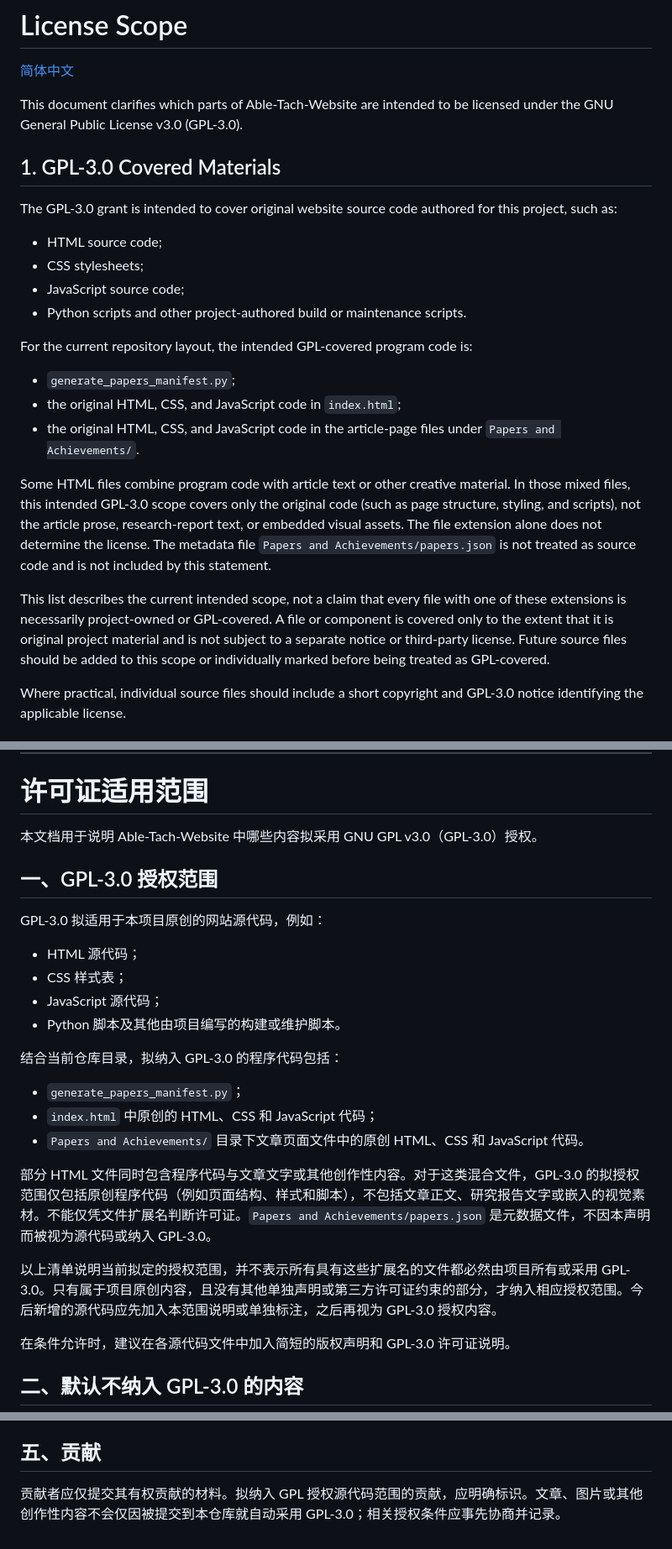
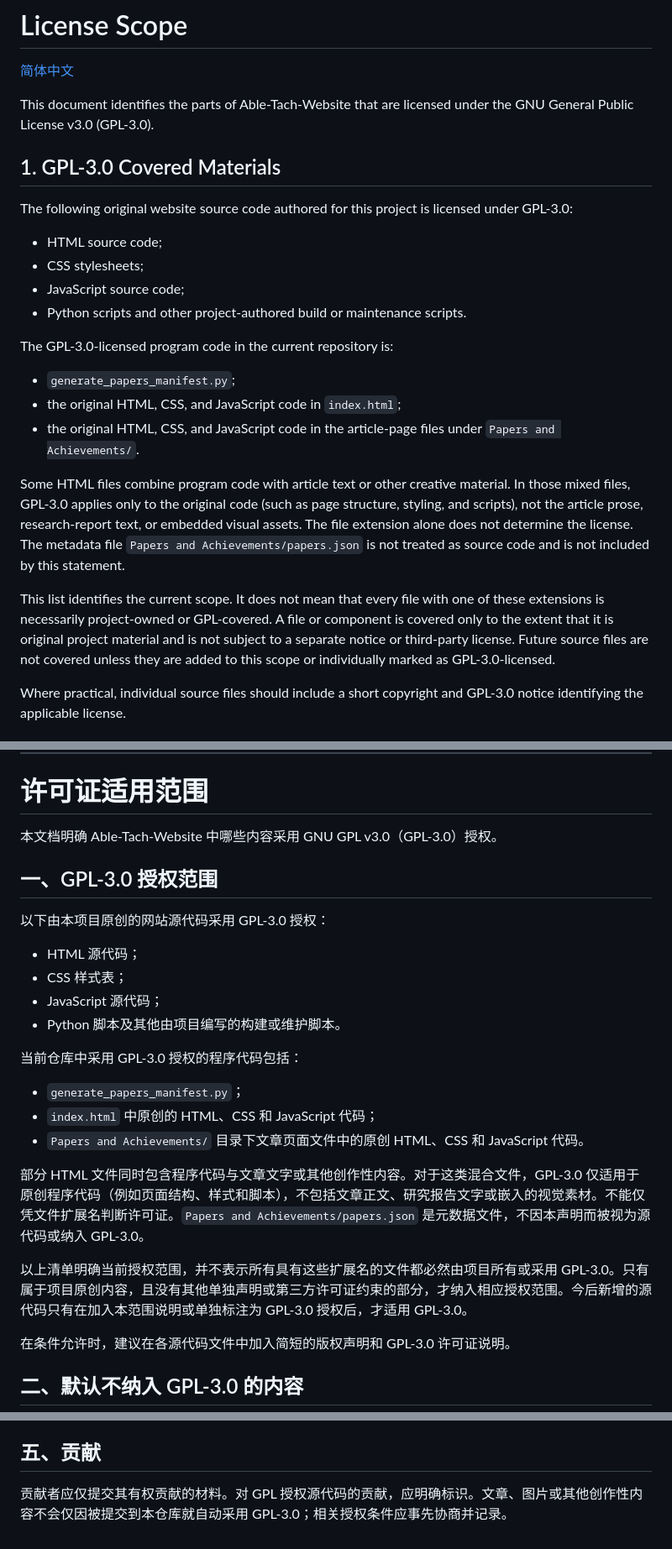
Before and after one commit to Aaibili/Able-Tach-Website, a Markdown page: LICENSE-SCOPE.md, 3 parts joined by grey strips. Shown at 84% size. Rendered like a GitHub page.

Commit message:
Make GPL-3.0 license scope explicit

```diff
--- a/LICENSE-SCOPE.md
+++ b/LICENSE-SCOPE.md
@@ -2,26 +2,26 @@
 
 [简体中文](#许可证适用范围)
 
-This document clarifies which parts of Able-Tach-Website are intended to be licensed under the GNU General Public License v3.0 (GPL-3.0).
+This document identifies the parts of Able-Tach-Website that are licensed under the GNU General Public License v3.0 (GPL-3.0).
 
 ## 1. GPL-3.0 Covered Materials
 
-The GPL-3.0 grant is intended to cover original website source code authored for this project, such as:
+The following original website source code authored for this project is licensed under GPL-3.0:
 
 - HTML source code;
 - CSS stylesheets;
 - JavaScript source code;
 - Python scripts and other project-authored build or maintenance scripts.
 
-For the current repository layout, the intended GPL-covered program code is:
+The GPL-3.0-licensed program code in the current repository is:
 
 - `generate_papers_manifest.py`;
 - the original HTML, CSS, and JavaScript code in `index.html`;
 - the original HTML, CSS, and JavaScript code in the article-page files under `Papers and Achievements/`.
 
-Some HTML files combine program code with article text or other creative material. In those mixed files, this intended GPL-3.0 scope covers only the original code (such as page structure, styling, and scripts), not the article prose, research-report text, or embedded visual assets. The file extension alone does not determine the license. The metadata file `Papers and Achievements/papers.json` is not treated as source code and is not included by this statement.
+Some HTML files combine program code with article text or other creative material. In those mixed files, GPL-3.0 applies only to the original code (such as page structure, styling, and scripts), not the article prose, research-report text, or embedded visual assets. The file extension alone does not determine the license. The metadata file `Papers and Achievements/papers.json` is not treated as source code and is not included by this statement.
 
-This list describes the current intended scope, not a claim that every file with one of these extensions is necessarily project-owned or GPL-covered. A file or component is covered only to the extent that it is original project material and is not subject to a separate notice or third-party license. Future source files should be added to this scope or individually marked before being treated as GPL-covered.
+This list identifies the current scope. It does not mean that every file with one of these extensions is necessarily project-owned or GPL-covered. A file or component is covered only to the extent that it is original project material and is not subject to a separate notice or third-party license. Future source files are not covered unless they are added to this scope or individually marked as GPL-3.0-licensed.
 
 Where practical, individual source files should include a short copyright and GPL-3.0 notice identifying the applicable license.
 
@@ -55,26 +55,26 @@ Contributors should submit only material they have the right to contribute. Cont
 
 # 许可证适用范围
 
-本文档用于说明 Able-Tach-Website 中哪些内容拟采用 GNU GPL v3.0（GPL-3.0）授权。
+本文档明确 Able-Tach-Website 中哪些内容采用 GNU GPL v3.0（GPL-3.0）授权。
 
 ## 一、GPL-3.0 授权范围
 
-GPL-3.0 拟适用于本项目原创的网站源代码，例如：
+以下由本项目原创的网站源代码采用 GPL-3.0 授权：
 
 - HTML 源代码；
 - CSS 样式表；
 - JavaScript 源代码；
 - Python 脚本及其他由项目编写的构建或维护脚本。
 
-结合当前仓库目录，拟纳入 GPL-3.0 的程序代码包括：
+当前仓库中采用 GPL-3.0 授权的程序代码包括：
 
 - `generate_papers_manifest.py`；
 - `index.html` 中原创的 HTML、CSS 和 JavaScript 代码；
 - `Papers and Achievements/` 目录下文章页面文件中的原创 HTML、CSS 和 JavaScript 代码。
 
-部分 HTML 文件同时包含程序代码与文章文字或其他创作性内容。对于这类混合文件，GPL-3.0 的拟授权范围仅包括原创程序代码（例如页面结构、样式和脚本），不包括文章正文、研究报告文字或嵌入的视觉素材。不能仅凭文件扩展名判断许可证。`Papers and Achievements/papers.json` 是元数据文件，不因本声明而被视为源代码或纳入 GPL-3.0。
+部分 HTML 文件同时包含程序代码与文章文字或其他创作性内容。对于这类混合文件，GPL-3.0 仅适用于原创程序代码（例如页面结构、样式和脚本），不包括文章正文、研究报告文字或嵌入的视觉素材。不能仅凭文件扩展名判断许可证。`Papers and Achievements/papers.json` 是元数据文件，不因本声明而被视为源代码或纳入 GPL-3.0。
 
-以上清单说明当前拟定的授权范围，并不表示所有具有这些扩展名的文件都必然由项目所有或采用 GPL-3.0。只有属于项目原创内容，且没有其他单独声明或第三方许可证约束的部分，才纳入相应授权范围。今后新增的源代码应先加入本范围说明或单独标注，之后再视为 GPL-3.0 授权内容。
+以上清单明确当前授权范围，并不表示所有具有这些扩展名的文件都必然由项目所有或采用 GPL-3.0。只有属于项目原创内容，且没有其他单独声明或第三方许可证约束的部分，才纳入相应授权范围。今后新增的源代码只有在加入本范围说明或单独标注为 GPL-3.0 授权后，才适用 GPL-3.0。
 
 在条件允许时，建议在各源代码文件中加入简短的版权声明和 GPL-3.0 许可证说明。
 
@@ -102,4 +102,4 @@ GPL-3.0 拟适用于本项目原创的网站源代码，例如：
 
 ## 五、贡献
 
-贡献者应仅提交其有权贡献的材料。拟纳入 GPL 授权源代码范围的贡献，应明确标识。文章、图片或其他创作性内容不会仅因被提交到本仓库就自动采用 GPL-3.0；相关授权条件应事先协商并记录。
+贡献者应仅提交其有权贡献的材料。对 GPL 授权源代码的贡献，应明确标识。文章、图片或其他创作性内容不会仅因被提交到本仓库就自动采用 GPL-3.0；相关授权条件应事先协商并记录。
```
